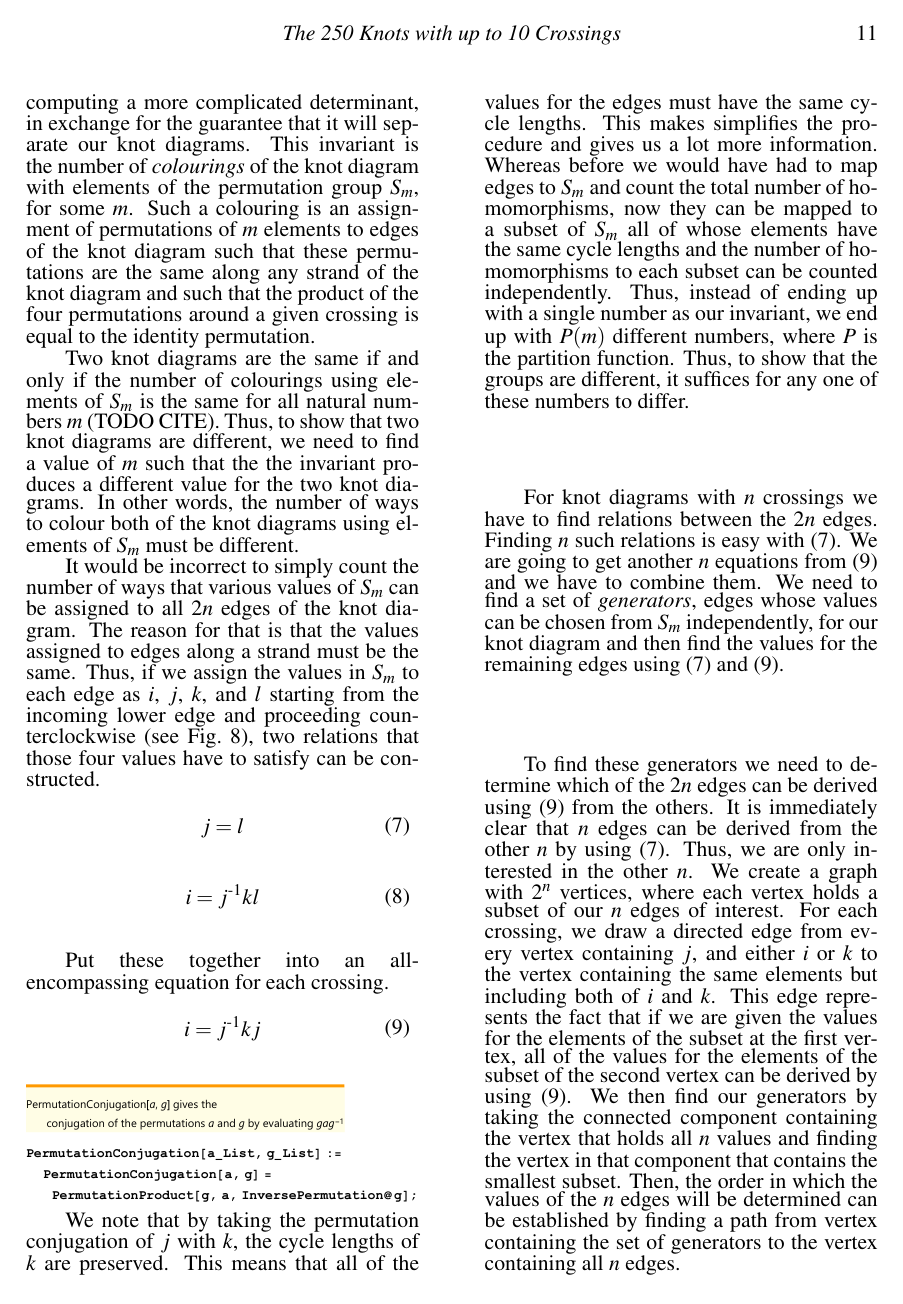
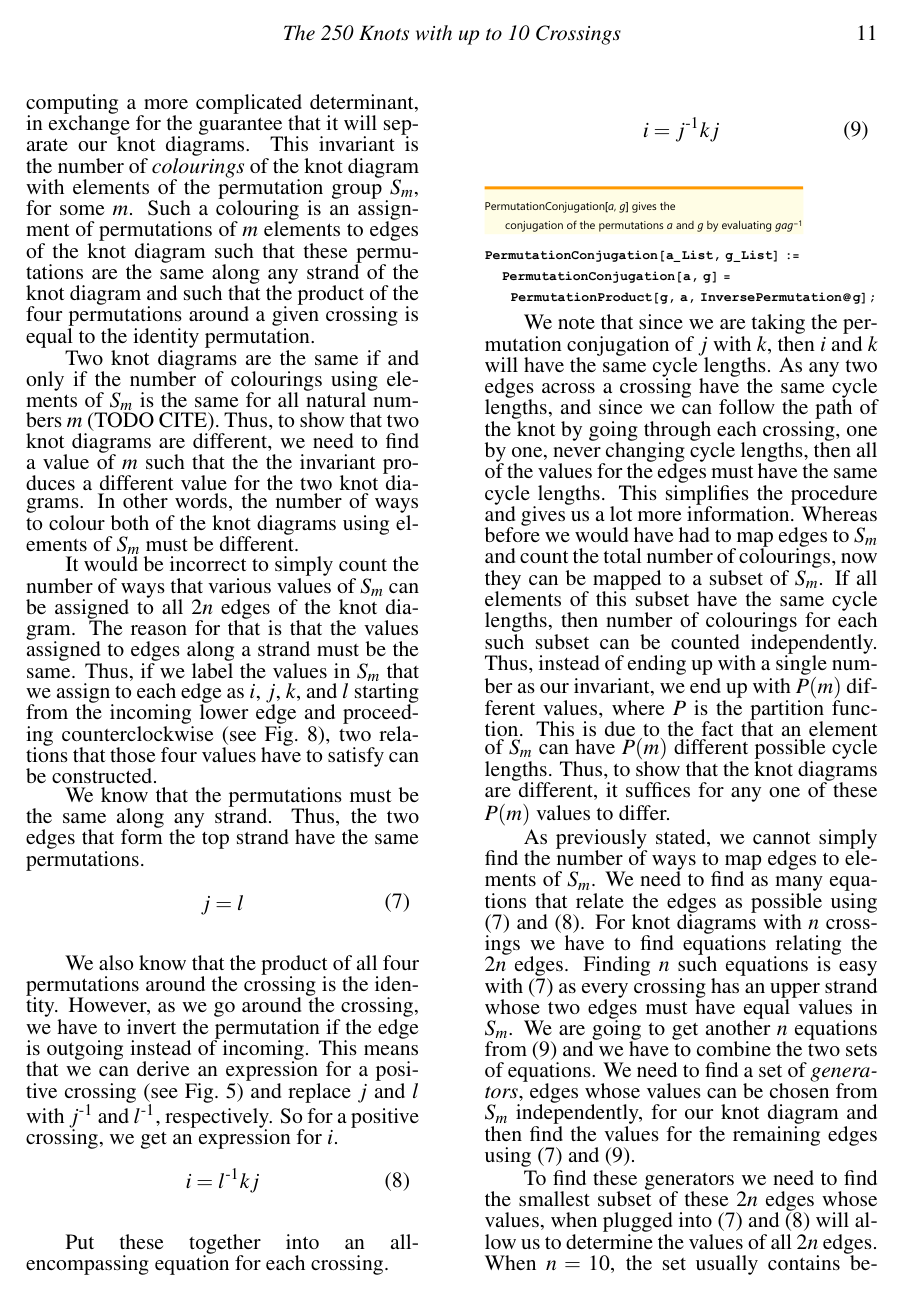
Before and after one commit to AndreyBorisKhesin/RolfsenTable, a LaTeX document (rolfsentable.tex): page 11 of 14 before the commit and page 11 of 15 after it. Compiled offline with pdfLaTeX.

Commit message:
fixed knot colouring explanation

```diff
--- a/rolfsentable.tex
+++ b/rolfsentable.tex
@@ -691,12 +691,26 @@ It would be incorrect to simply count the number of ways that various values of
 $S_m$ can be assigned to all $2n$ edges of the knot diagram.
 The reason for that is that the values assigned to edges along a strand must be
 the same.
-Thus, if we assign the values in $S_m$ to each edge as $i$, $j$, $k$, and $l$
-starting from the incoming lower edge and proceeding counterclockwise (see
-\figX), two relations that those four values have to satisfy can be constructed.
+Thus, if we label the values in $S_m$ that we assign to each edge as $i$, $j$,
+$k$, and $l$ starting from the incoming lower edge and proceeding
+counterclockwise (see \figX), two relations that those four values have to
+satisfy can be constructed.
+
+We know that the permutations must be the same along any strand.
+Thus, the two edges that form the top strand have the same permutations.
 
 \papereq{Upper}{j=l}{}
-\papereq{Lower}{i=j^{\text-1}kl}{}
+
+We also know that the product of all four permutations around the crossing is
+the identity.
+However, as we go around the crossing, we have to invert the permutation if the
+edge is outgoing instead of incoming.
+This means that we can derive an expression for a positive crossing (see
+\figCrossings) and replace $j$ and $l$ with $j^{\text-1}$ and $l^{\text-1}$,
+respectively.
+So for a positive crossing, we get an expression for $i$.
+
+\papereq{Lower}{i=l^{\text-1}kj}{}
 
 Put these together into an all-encompassing equation for each crossing.
 
@@ -704,47 +718,65 @@ Put these together into an all-encompassing equation for each crossing.
 
 \pdf{permutationconjugation}
 
-We note that by taking the permutation conjugation of $j$ with $k$, the cycle
-lengths of $k$ are preserved.
-This means that all of the values for the edges must have the same cycle
-lengths.
-This makes simplifies the procedure and gives us a lot more information.
+We note that since we are taking the permutation conjugation of $j$ with $k$,
+then $i$ and $k$ will have the same cycle lengths.
+As any two edges across a crossing have the same cycle lengths, and since we can
+follow the path of the knot by going through each crossing, one by one, never
+changing cycle lengths, then all of the values for the edges must have the same
+cycle lengths.
+This simplifies the procedure and gives us a lot more information.
 Whereas before we would have had to map edges to $S_m$ and count the total
-number of homomorphisms, now they can be mapped to a subset of $S_m$ all of
-whose elements have the same cycle lengths and the number of homomorphisms
-to each subset can be counted independently.
+number of colourings, now they can be mapped to a subset of $S_m$.
+If all elements of this subset have the same cycle lengths, then number of
+colourings for each such subset can be counted independently.
 Thus, instead of ending up with a single number as our invariant, we end up with
-$P(m)$ different numbers, where $P$ is the partition function.
-Thus, to show that the groups are different, it suffices for any one of these
-numbers to differ.
+$P(m)$ different values, where $P$ is the partition function.
+This is due to the fact that an element of $S_m$ can have $P(m)$ different
+possible cycle lengths.
+Thus, to show that the knot diagrams are different, it suffices for any one of
+these $P(m)$ values to differ.
 
-For knot diagrams with $n$ crossings we have to find relations between the $2n$
+As previously stated, we cannot simply find the number of ways to map edges to
+elements of $S_m$.
+We need to find as many equations that relate the edges as possible using
+\eqUpper and \eqLower.
+For knot diagrams with $n$ crossings we have to find equations relating the $2n$
 edges.
-Finding $n$ such relations is easy with \eqUpper.
-We are going to get another $n$ equations from \eqBoth and we have to combine them.
+Finding $n$ such equations is easy with \eqUpper as every crossing has an upper
+strand whose two edges must have equal values in $S_m$.
+We are going to get another $n$ equations from \eqBoth and we have to combine
+the two sets of equations.
 We need to find a set of \textit{generators}, edges whose values can be chosen
 from $S_m$ independently, for our knot diagram and then find the values for the
 remaining edges using \eqUpper and \eqBoth.
 
-To find these generators we need to determine which of the $2n$ edges can be
-derived using \eqBoth from the others.
+To find these generators we need to find the smallest subset of these $2n$ edges
+whose values, when plugged into \eqUpper and \eqLower will allow us to determine
+the values of all $2n$ edges.
+When $n=10$, the set usually contains between 3 and 5 edges.
 It is immediately clear that $n$ edges can be derived from the other $n$ by
 using \eqUpper.
-Thus, we are only interested in the other $n$.
-We create a graph with $2^n$ vertices, where each vertex holds a subset of our
-$n$ edges of interest.
-For each crossing, we draw a directed edge from every vertex containing $j$, and
-either $i$ or $k$ to the vertex containing the same elements but including both
-of $i$ and $k$.
+Thus, we are only interested in finding which of the other $n$ can be
+chosen independently.
+We create a graph with $2^n$ vertices, where each vertex represents a subset of
+our $n$ edges of interest.
+For each crossing, we know that by using \eqBoth, knowing $j$, as well as either
+$i$ or $k$, is sufficient to reestablish the missing value: $k$ or $i$,
+respectively.
+Thus, we draw a directed edge from every vertex whose subset $S$ contains $j$
+and either $i$ or $k$ to the vertex whose subset is $S\cup\{i,k\}$.
 This edge represents the fact that if we are given the values for the elements
 of the subset at the first vertex, all of the values for the elements of the
 subset of the second vertex can be derived by using \eqBoth.
 We then find our generators by taking the connected component containing the
 vertex that holds all $n$ values and finding the vertex in that component that
 contains the smallest subset.
-Then, the order in which the values of the $n$ edges will be determined can be
-established by finding a path from vertex containing the set of generators to
-the vertex containing all $n$ edges.
+There will then be a path from the latter vertex, the one containing the
+generators, to the former vertex, the one containing all $n$ edges of interest,
+that consists of repeatedly applying \eqBoth by deriving one additional value at
+a time out of the $n$ we seek.
+Then, this will be the order in which the values of the $n$ edges are be
+determined.
 
 \pdf{edgesequence}
 
@@ -752,15 +784,15 @@ Once we have found the generators, we assign to them every possible
 combination of values of our chosen subgroup of $S_m$.
 We set the generator values, generate the rest of the values for the edges,
 and then check that \eqBoth is satisfied for each crossing.
-If it is, then the homomorphism is valid, otherwise, it is not.
+If it is, then the colouring is valid, otherwise, it is not.
 
 \pdf{validcolouring}
 
-We count the total number of valid homomorphisms and our invariant becomes an
-array of size $P(m)$ containing the number of valid homomorphisms from the
-fundamental group of the complement of the knot to a subgroup of $S_m$.
-Each element of the array corresponds to a different subgroup of $S_m$, where
-all of the elements in each subgroup have the same set of cycle lengths.
+We count the total number of valid colourings and our invariant becomes a list
+of size $P(m)$ containing the number of valid colourings of the knot diagram
+using elements of $S_m$.
+Each element of the array corresponds to a different subset of $S_m$, where all
+of the elements in each subset have the same cycle lengths.
 Using this invariant, the two knot diagrams that have the same Jones polynomial
 can be distinguished from each other.
 
```
